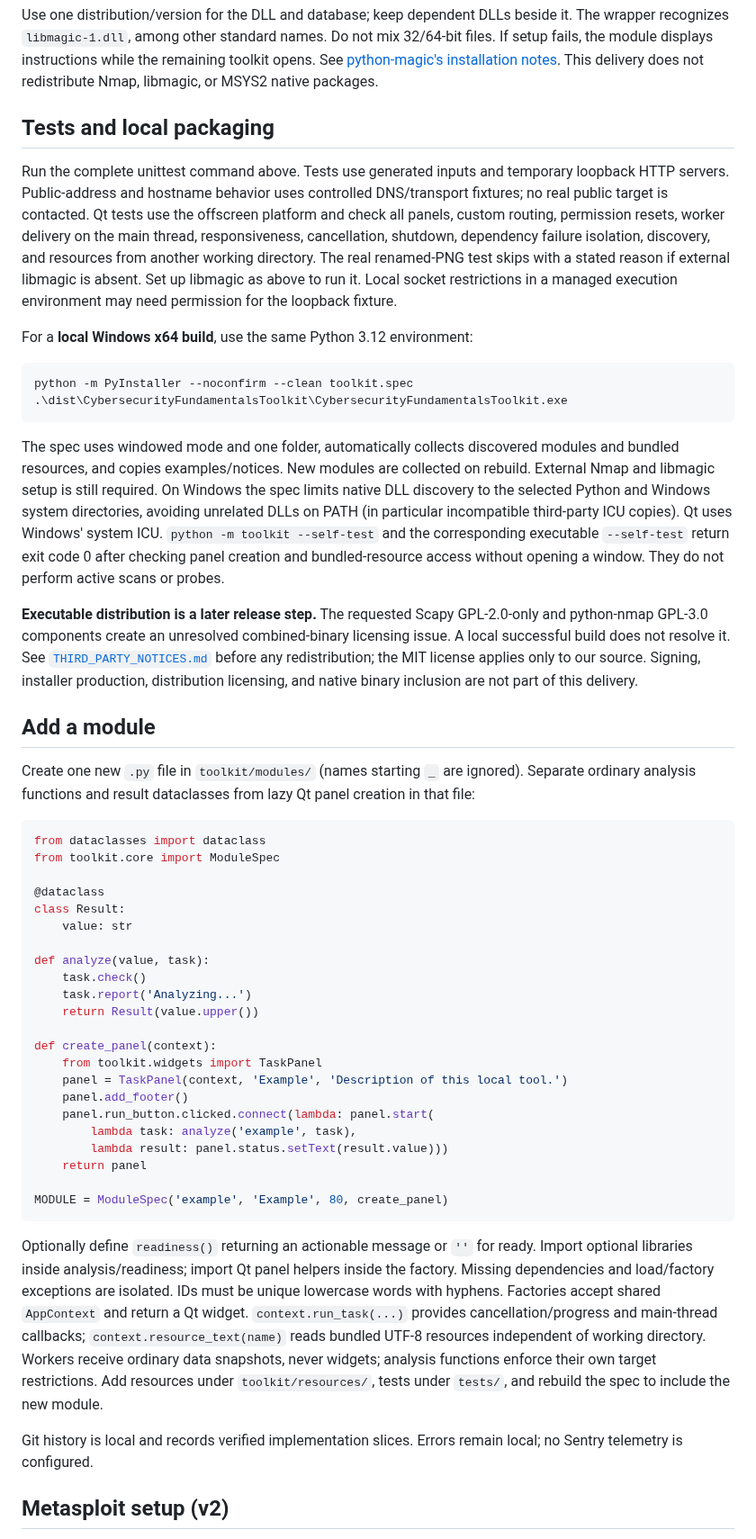
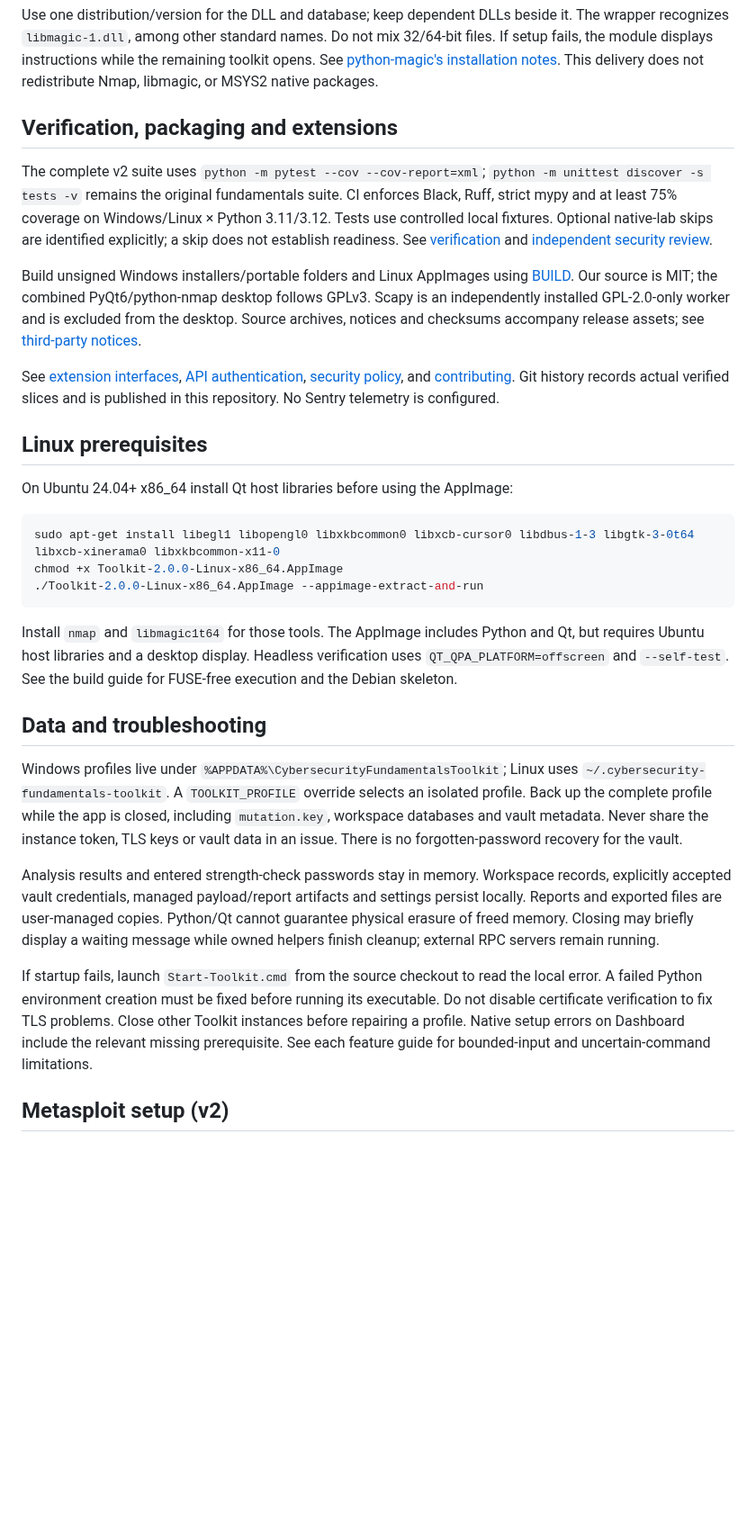
Before and after one commit to KreesM7/cybersecurity-fundamentals-toolkit, a Markdown page: README.md, the part around one of its changes. Shown at 90% size. GitHub-like rendering; blank space fills up the shorter version.

Commit message:
docs: deliver v2 setup guides screenshots and release verification

````diff
--- a/README.md
+++ b/README.md
@@ -115,53 +134,33 @@ python -m toolkit
 
 Use one distribution/version for the DLL and database; keep dependent DLLs beside it. The wrapper recognizes `libmagic-1.dll`, among other standard names. Do not mix 32/64-bit files. If setup fails, the module displays instructions while the remaining toolkit opens. See [python-magic's installation notes](https://pypi.org/project/python-magic/). This delivery does not redistribute Nmap, libmagic, or MSYS2 native packages.
 
-## Tests and local packaging
+## Verification, packaging and extensions
 
-Run the complete unittest command above. Tests use generated inputs and temporary loopback HTTP servers. Public-address and hostname behavior uses controlled DNS/transport fixtures; no real public target is contacted. Qt tests use the offscreen platform and check all panels, custom routing, permission resets, worker delivery on the main thread, responsiveness, cancellation, shutdown, dependency failure isolation, discovery, and resources from another working directory. The real renamed-PNG test skips with a stated reason if external libmagic is absent. Set up libmagic as above to run it. Local socket restrictions in a managed execution environment may need permission for the loopback fixture.
+The complete v2 suite uses `python -m pytest --cov --cov-report=xml`; `python -m unittest discover -s tests -v` remains the original fundamentals suite. CI enforces Black, Ruff, strict mypy and at least 75% coverage on Windows/Linux × Python 3.11/3.12. Tests use controlled local fixtures. Optional native-lab skips are identified explicitly; a skip does not establish readiness. See [verification](docs/VERIFICATION.md) and [independent security review](docs/SECURITY_REVIEW.md).
 
-For a **local Windows x64 build**, use the same Python 3.12 environment:
+Build unsigned Windows installers/portable folders and Linux AppImages using [BUILD](docs/BUILD.md). Our source is MIT; the combined PyQt6/python-nmap desktop follows GPLv3. Scapy is an independently installed GPL-2.0-only worker and is excluded from the desktop. Source archives, notices and checksums accompany release assets; see [third-party notices](THIRD_PARTY_NOTICES.md).
 
-```powershell
-python -m PyInstaller --noconfirm --clean toolkit.spec
-.\dist\CybersecurityFundamentalsToolkit\CybersecurityFundamentalsToolkit.exe
+See [extension interfaces](docs/EXTENDING.md), [API authentication](docs/API.md), [security policy](SECURITY.md), and [contributing](CONTRIBUTING.md). Git history records actual verified slices and is published in this repository. No Sentry telemetry is configured.
+
+## Linux prerequisites
+
+On Ubuntu 24.04+ x86_64 install Qt host libraries before using the AppImage:
+
+```sh
+sudo apt-get install libegl1 libopengl0 libxkbcommon0 libxcb-cursor0 libdbus-1-3 libgtk-3-0t64 libxcb-xinerama0 libxkbcommon-x11-0
+chmod +x Toolkit-2.0.0-Linux-x86_64.AppImage
+./Toolkit-2.0.0-Linux-x86_64.AppImage --appimage-extract-and-run
 ```
 
-The spec uses windowed mode and one folder, automatically collects discovered modules and bundled resources, and copies examples/notices. New modules are collected on rebuild. External Nmap and libmagic setup is still required. On Windows the spec limits native DLL discovery to the selected Python and Windows system directories, avoiding unrelated DLLs on PATH (in particular incompatible third-party ICU copies). Qt uses Windows' system ICU. `python -m toolkit --self-test` and the corresponding executable `--self-test` return exit code 0 after checking panel creation and bundled-resource access without opening a window. They do not perform active scans or probes.
+Install `nmap` and `libmagic1t64` for those tools. The AppImage includes Python and Qt, but requires Ubuntu host libraries and a desktop display. Headless verification uses `QT_QPA_PLATFORM=offscreen` and `--self-test`. See the build guide for FUSE-free execution and the Debian skeleton.
 
-**Executable distribution is a later release step.** The requested Scapy GPL-2.0-only and python-nmap GPL-3.0 components create an unresolved combined-binary licensing issue. A local successful build does not resolve it. See [`THIRD_PARTY_NOTICES.md`](THIRD_PARTY_NOTICES.md) before any redistribution; the MIT license applies only to our source. Signing, installer production, distribution licensing, and native binary inclusion are not part of this delivery.
+## Data and troubleshooting
 
-## Add a module
+Windows profiles live under `%APPDATA%\CybersecurityFundamentalsToolkit`; Linux uses `~/.cybersecurity-fundamentals-toolkit`. A `TOOLKIT_PROFILE` override selects an isolated profile. Back up the complete profile while the app is closed, including `mutation.key`, workspace databases and vault metadata. Never share the instance token, TLS keys or vault data in an issue. There is no forgotten-password recovery for the vault.
 
-Create one new `.py` file in `toolkit/modules/` (names starting `_` are ignored). Separate ordinary analysis functions and result dataclasses from lazy Qt panel creation in that file:
+Analysis results and entered strength-check passwords stay in memory. Workspace records, explicitly accepted vault credentials, managed payload/report artifacts and settings persist locally. Reports and exported files are user-managed copies. Python/Qt cannot guarantee physical erasure of freed memory. Closing may briefly display a waiting message while owned helpers finish cleanup; external RPC servers remain running.
 
-```python
-from dataclasses import dataclass
-from toolkit.core import ModuleSpec
-
-@dataclass
-class Result:
-    value: str
-
-def analyze(value, task):
-    task.check()
-    task.report('Analyzing...')
-    return Result(value.upper())
-
-def create_panel(context):
-    from toolkit.widgets import TaskPanel
-    panel = TaskPanel(context, 'Example', 'Description of this local tool.')
-    panel.add_footer()
-    panel.run_button.clicked.connect(lambda: panel.start(
-        lambda task: analyze('example', task),
-        lambda result: panel.status.setText(result.value)))
-    return panel
-
-MODULE = ModuleSpec('example', 'Example', 80, create_panel)
-```
-
-Optionally define `readiness()` returning an actionable message or `''` for ready. Import optional libraries inside analysis/readiness; import Qt panel helpers inside the factory. Missing dependencies and load/factory exceptions are isolated. IDs must be unique lowercase words with hyphens. Factories accept shared `AppContext` and return a Qt widget. `context.run_task(...)` provides cancellation/progress and main-thread callbacks; `context.resource_text(name)` reads bundled UTF-8 resources independent of working directory. Workers receive ordinary data snapshots, never widgets; analysis functions enforce their own target restrictions. Add resources under `toolkit/resources/`, tests under `tests/`, and rebuild the spec to include the new module.
-
-Git history is local and records verified implementation slices. Errors remain local; no Sentry telemetry is configured.
+If startup fails, launch `Start-Toolkit.cmd` from the source checkout to read the local error. A failed Python environment creation must be fixed before running its executable. Do not disable certificate verification to fix TLS problems. Close other Toolkit instances before repairing a profile. Native setup errors on Dashboard include the relevant missing prerequisite. See each feature guide for bounded-input and uncertain-command limitations.
 
 ## Metasploit setup (v2)
 
````
Also changed, not shown: other parts of README.md (+22 -3 lines), CHANGELOG.md (added, +18 -0 lines), CONTRIBUTING.md (added, +21 -0 lines), SECURITY.md (added, +27 -0 lines), docs/API.md (added, +57 -0 lines), docs/EXTENDING.md (added, +37 -0 lines), docs/RELEASE_ANNOUNCEMENT.md (added, +13 -0 lines), docs/RELEASE_VERIFICATION.md (added, +13 -0 lines), docs/VERIFICATION.md (+4 -2 lines), docs/screenshots/dashboard.png (added), docs/screenshots/light.png (added), docs/screenshots/modules.png (added), docs/screenshots/reports.png (added), docs/screenshots/settings.png (added), 1 more files.
